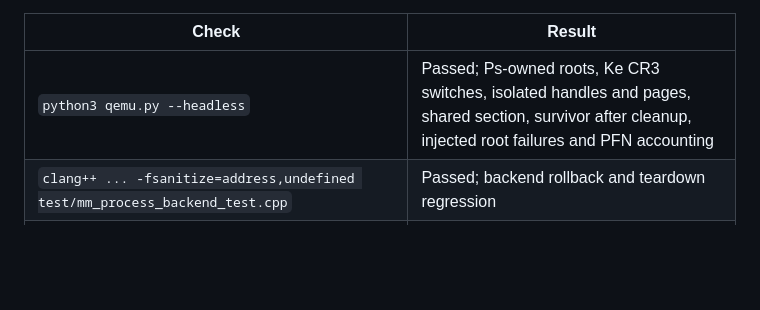
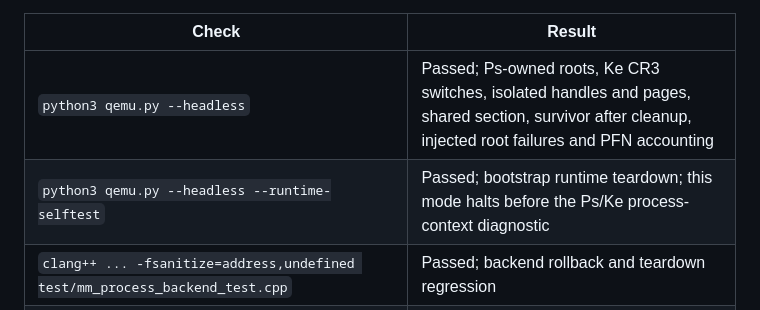
Before and after one commit to MicaNT-Kernel/MicaNT, a Markdown page: docs/KERNEL_INTEGRATION_STATUS.md, the part around the change. Drawn GitHub-style; blank space fills up the shorter version.

Commit message:
Record M2 runtime teardown verification

```diff
--- a/docs/KERNEL_INTEGRATION_STATUS.md
+++ b/docs/KERNEL_INTEGRATION_STATUS.md
@@ -116,6 +116,7 @@ termination or arbitrary process-handle lookup. Those remain future work.
 | Check | Result |
 |---|---|
 | `python3 qemu.py --headless` | Passed; Ps-owned roots, Ke CR3 switches, isolated handles and pages, shared section, survivor after cleanup, injected root failures and PFN accounting |
+| `python3 qemu.py --headless --runtime-selftest` | Passed; bootstrap runtime teardown; this mode halts before the Ps/Ke process-context diagnostic |
 | `clang++ ... -fsanitize=address,undefined test/mm_process_backend_test.cpp` | Passed; backend rollback and teardown regression |
 | `clang++ ... -fsanitize=address,undefined test/ke_context_hosted_test.cpp` | Passed; hosted context regression |
 | `python3 scripts/verify_kernel_architecture.py` | Passed; one active modular kernel |
```
